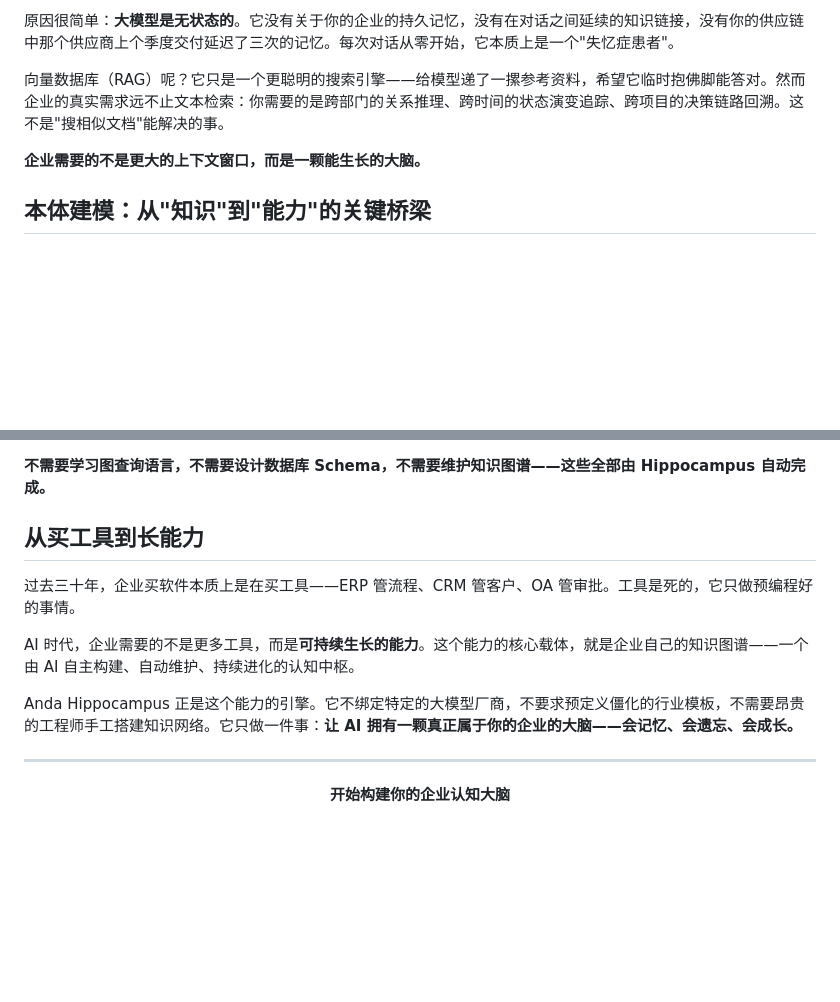
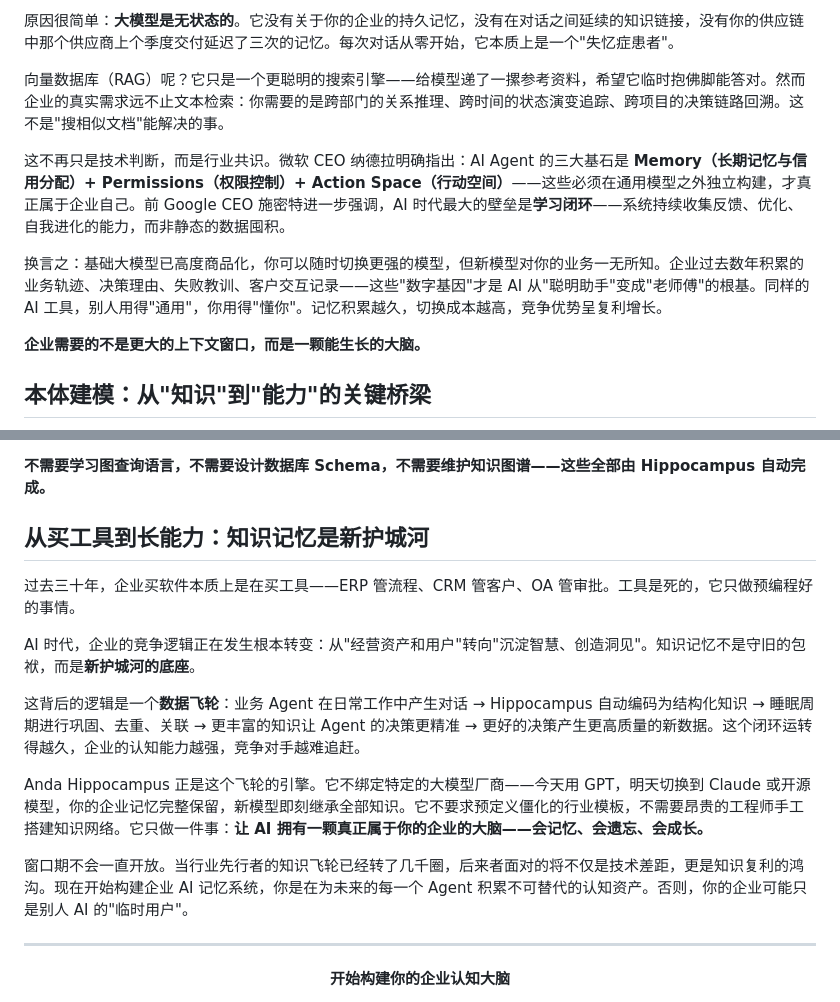
Before and after one commit to ldclabs/KIP, a Markdown page: post/Enterprise_AI_Brain_CN.md, 2 parts joined by grey strips. Drawn GitHub-style; blank space fills up the shorter version.

Commit message:
doc: update Enterprise_AI_Brain

```diff
--- a/post/Enterprise_AI_Brain_CN.md
+++ b/post/Enterprise_AI_Brain_CN.md
@@ -9,6 +9,10 @@
 原因很简单：**大模型是无状态的**。它没有关于你的企业的持久记忆，没有在对话之间延续的知识链接，没有你的供应链中那个供应商上个季度交付延迟了三次的记忆。每次对话从零开始，它本质上是一个"失忆症患者"。
 
 向量数据库（RAG）呢？它只是一个更聪明的搜索引擎——给模型递了一摞参考资料，希望它临时抱佛脚能答对。然而企业的真实需求远不止文本检索：你需要的是跨部门的关系推理、跨时间的状态演变追踪、跨项目的决策链路回溯。这不是"搜相似文档"能解决的事。
+
+这不再只是技术判断，而是行业共识。微软 CEO 纳德拉明确指出：AI Agent 的三大基石是 **Memory（长期记忆与信用分配）+ Permissions（权限控制）+ Action Space（行动空间）**——这些必须在通用模型之外独立构建，才真正属于企业自己。前 Google CEO 施密特进一步强调，AI 时代最大的壁垒是**学习闭环**——系统持续收集反馈、优化、自我进化的能力，而非静态的数据囤积。
+
+换言之：基础大模型已高度商品化，你可以随时切换更强的模型，但新模型对你的业务一无所知。企业过去数年积累的业务轨迹、决策理由、失败教训、客户交互记录——这些"数字基因"才是 AI 从"聪明助手"变成"老师傅"的根基。同样的 AI 工具，别人用得"通用"，你用得"懂你"。记忆积累越久，切换成本越高，竞争优势呈复利增长。
 
 **企业需要的不是更大的上下文窗口，而是一颗能生长的大脑。**
 
@@ -175,13 +179,17 @@ Anda Hippocampus 是[完全开源](https://github.com/ldclabs/anda-hippocampus)
 
 **不需要学习图查询语言，不需要设计数据库 Schema，不需要维护知识图谱——这些全部由 Hippocampus 自动完成。**
 
-## 从买工具到长能力
+## 从买工具到长能力：知识记忆是新护城河
 
 过去三十年，企业买软件本质上是在买工具——ERP 管流程、CRM 管客户、OA 管审批。工具是死的，它只做预编程好的事情。
 
-AI 时代，企业需要的不是更多工具，而是**可持续生长的能力**。这个能力的核心载体，就是企业自己的知识图谱——一个由 AI 自主构建、自动维护、持续进化的认知中枢。
+AI 时代，企业的竞争逻辑正在发生根本转变：从"经营资产和用户"转向"沉淀智慧、创造洞见"。知识记忆不是守旧的包袱，而是**新护城河的底座**。
 
-Anda Hippocampus 正是这个能力的引擎。它不绑定特定的大模型厂商，不要求预定义僵化的行业模板，不需要昂贵的工程师手工搭建知识网络。它只做一件事：**让 AI 拥有一颗真正属于你的企业的大脑——会记忆、会遗忘、会成长。**
+这背后的逻辑是一个**数据飞轮**：业务 Agent 在日常工作中产生对话 → Hippocampus 自动编码为结构化知识 → 睡眠周期进行巩固、去重、关联 → 更丰富的知识让 Agent 的决策更精准 → 更好的决策产生更高质量的新数据。这个闭环运转得越久，企业的认知能力越强，竞争对手越难追赶。
+
+Anda Hippocampus 正是这个飞轮的引擎。它不绑定特定的大模型厂商——今天用 GPT，明天切换到 Claude 或开源模型，你的企业记忆完整保留，新模型即刻继承全部知识。它不要求预定义僵化的行业模板，不需要昂贵的工程师手工搭建知识网络。它只做一件事：**让 AI 拥有一颗真正属于你的企业的大脑——会记忆、会遗忘、会成长。**
+
+窗口期不会一直开放。当行业先行者的知识飞轮已经转了几千圈，后来者面对的将不仅是技术差距，更是知识复利的鸿沟。现在开始构建企业 AI 记忆系统，你是在为未来的每一个 Agent 积累不可替代的认知资产。否则，你的企业可能只是别人 AI 的"临时用户"。
 
 ---
 
```
